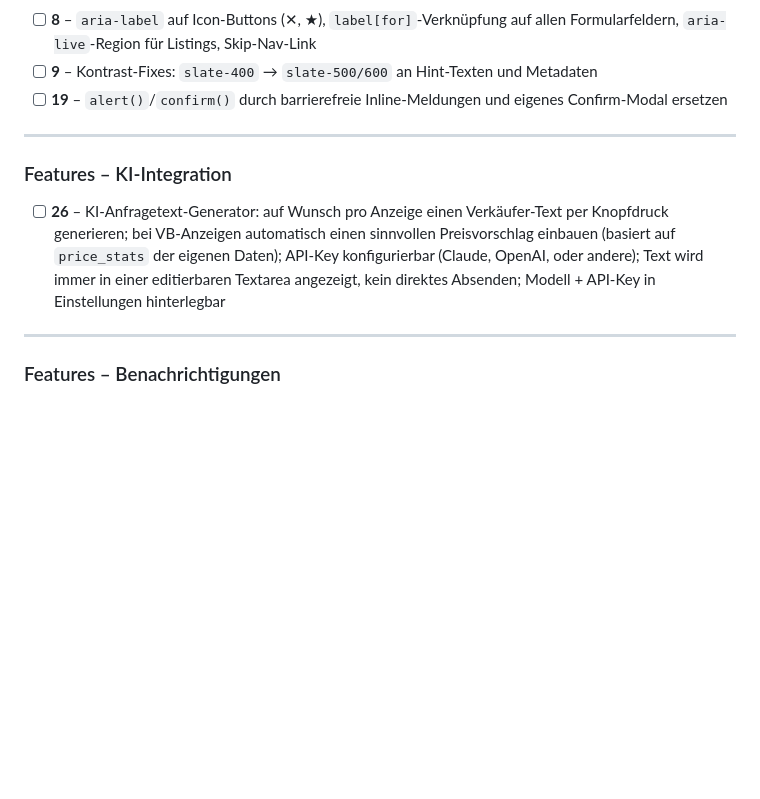
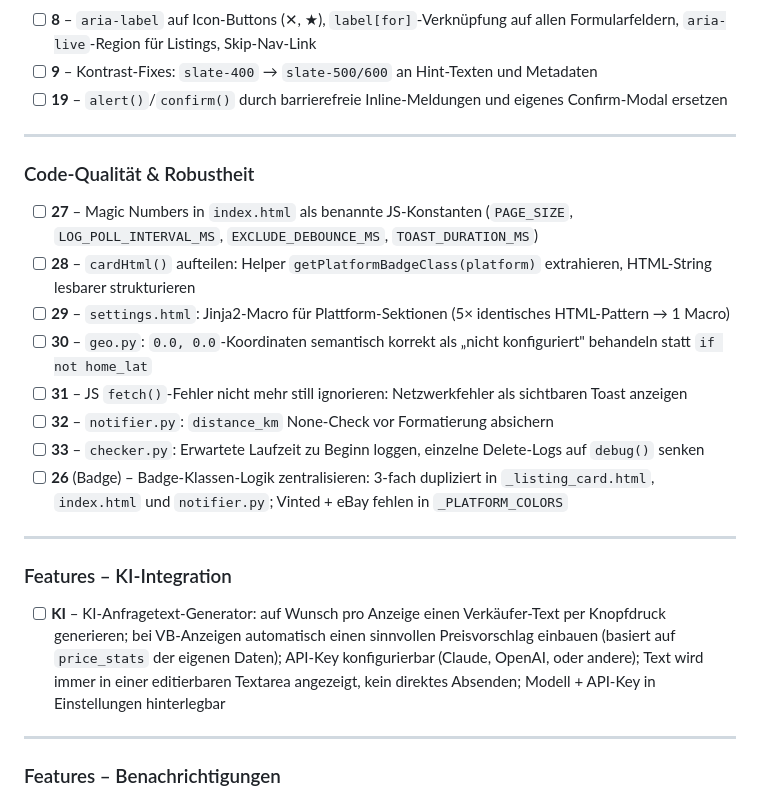
Before and after one commit to descipar/marktcrawler, a Markdown page: TASKS.md, the part around the change. Rendered like a GitHub page; blank space fills up the shorter version.

Commit message:
docs: Code-Review-Ergebnisse als Tasks 27-33 in TASKS.md eingetragen
Co-Authored-By: Claude Sonnet 4.6 <noreply@anthropic.com>

```diff
--- a/TASKS.md
+++ b/TASKS.md
@@ -16,9 +16,22 @@ Zum Umsetzen einfach den Kategorienamen nennen (z.B. „mach Accessibility") ode
 
 ---
 
+### Code-Qualität & Robustheit
+
+- [ ] **27** – Magic Numbers in `index.html` als benannte JS-Konstanten (`PAGE_SIZE`, `LOG_POLL_INTERVAL_MS`, `EXCLUDE_DEBOUNCE_MS`, `TOAST_DURATION_MS`)
+- [ ] **28** – `cardHtml()` aufteilen: Helper `getPlatformBadgeClass(platform)` extrahieren, HTML-String lesbarer strukturieren
+- [ ] **29** – `settings.html`: Jinja2-Macro für Plattform-Sektionen (5× identisches HTML-Pattern → 1 Macro)
+- [ ] **30** – `geo.py`: `0.0, 0.0`-Koordinaten semantisch korrekt als „nicht konfiguriert" behandeln statt `if not home_lat`
+- [ ] **31** – JS `fetch()`-Fehler nicht mehr still ignorieren: Netzwerkfehler als sichtbaren Toast anzeigen
+- [ ] **32** – `notifier.py`: `distance_km` None-Check vor Formatierung absichern
+- [ ] **33** – `checker.py`: Erwartete Laufzeit zu Beginn loggen, einzelne Delete-Logs auf `debug()` senken
+- [ ] **26** (Badge) – Badge-Klassen-Logik zentralisieren: 3-fach dupliziert in `_listing_card.html`, `index.html` und `notifier.py`; Vinted + eBay fehlen in `_PLATFORM_COLORS`
+
+---
+
 ### Features – KI-Integration
 
-- [ ] **26** – KI-Anfragetext-Generator: auf Wunsch pro Anzeige einen Verkäufer-Text per Knopfdruck generieren; bei VB-Anzeigen automatisch einen sinnvollen Preisvorschlag einbauen (basiert auf `price_stats` der eigenen Daten); API-Key konfigurierbar (Claude, OpenAI, oder andere); Text wird immer in einer editierbaren Textarea angezeigt, kein direktes Absenden; Modell + API-Key in Einstellungen hinterlegbar
+- [ ] **KI** – KI-Anfragetext-Generator: auf Wunsch pro Anzeige einen Verkäufer-Text per Knopfdruck generieren; bei VB-Anzeigen automatisch einen sinnvollen Preisvorschlag einbauen (basiert auf `price_stats` der eigenen Daten); API-Key konfigurierbar (Claude, OpenAI, oder andere); Text wird immer in einer editierbaren Textarea angezeigt, kein direktes Absenden; Modell + API-Key in Einstellungen hinterlegbar
 
 ---
 
```
